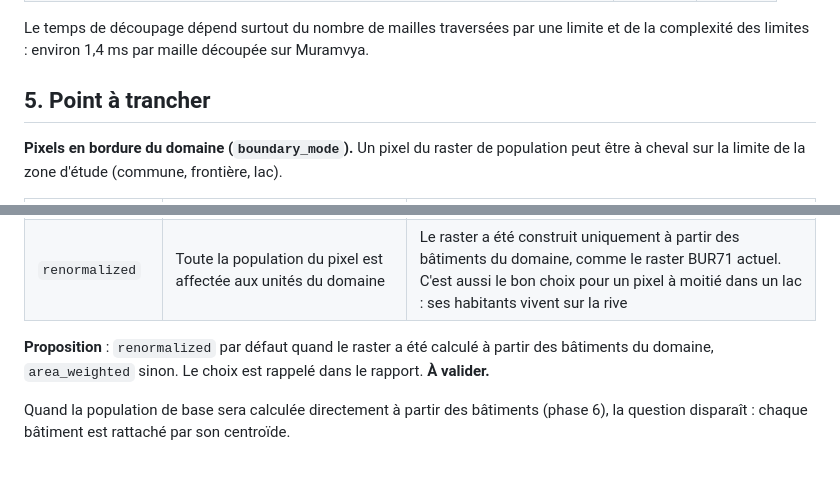
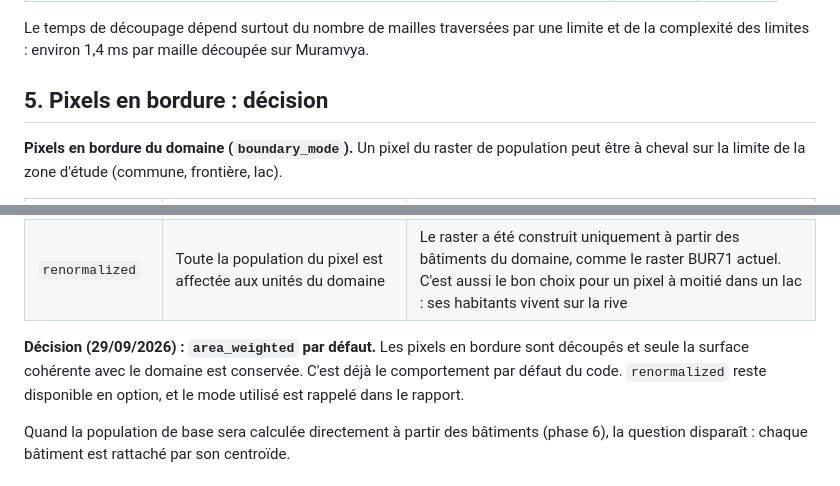
Before and after one commit to GoffinM/poplar-qgis, a Markdown page: docs/bilan_phase1.md, 2 parts joined by grey strips. Rendered like a GitHub page.

Commit message:
Décision : pixels en bordure découpés (area_weighted par défaut)
Co-Authored-By: Claude Opus 5.5 <noreply@anthropic.com>
Claude-Session: https://claude.ai/code/session_01FtiHWBUMwcLLmZhJNMgosW

```diff
--- a/docs/bilan_phase1.md
+++ b/docs/bilan_phase1.md
@@ -57,7 +57,7 @@
 
 Le temps de découpage dépend surtout du nombre de mailles traversées par une limite et de la complexité des limites : environ 1,4 ms par maille découpée sur Muramvya.
 
-## 5. Point à trancher
+## 5. Pixels en bordure : décision
 
 **Pixels en bordure du domaine (`boundary_mode`).** Un pixel du raster de population peut être à cheval sur la limite de la zone d'étude (commune, frontière, lac).
 
@@ -66,7 +66,7 @@ Le temps de découpage dépend surtout du nombre de mailles traversées par une
 | `area_weighted` | Seule la part du pixel située dans le domaine est comptée (715 habitants de moins à Muramvya) | Le raster couvre aussi les territoires voisins, par exemple un raster national découpé sur une commune |
 | `renormalized` | Toute la population du pixel est affectée aux unités du domaine | Le raster a été construit uniquement à partir des bâtiments du domaine, comme le raster BUR71 actuel. C'est aussi le bon choix pour un pixel à moitié dans un lac : ses habitants vivent sur la rive |
 
-**Proposition** : `renormalized` par défaut quand le raster a été calculé à partir des bâtiments du domaine, `area_weighted` sinon. Le choix est rappelé dans le rapport. **À valider.**
+**Décision (29/09/2026) : `area_weighted` par défaut.** Les pixels en bordure sont découpés et seule la surface cohérente avec le domaine est conservée. C'est déjà le comportement par défaut du code. `renormalized` reste disponible en option, et le mode utilisé est rappelé dans le rapport.
 
 Quand la population de base sera calculée directement à partir des bâtiments (phase 6), la question disparaît : chaque bâtiment est rattaché par son centroïde.
 
```
Also changed, not shown: docs/spec_moteur.md (+1 -1 lines).
